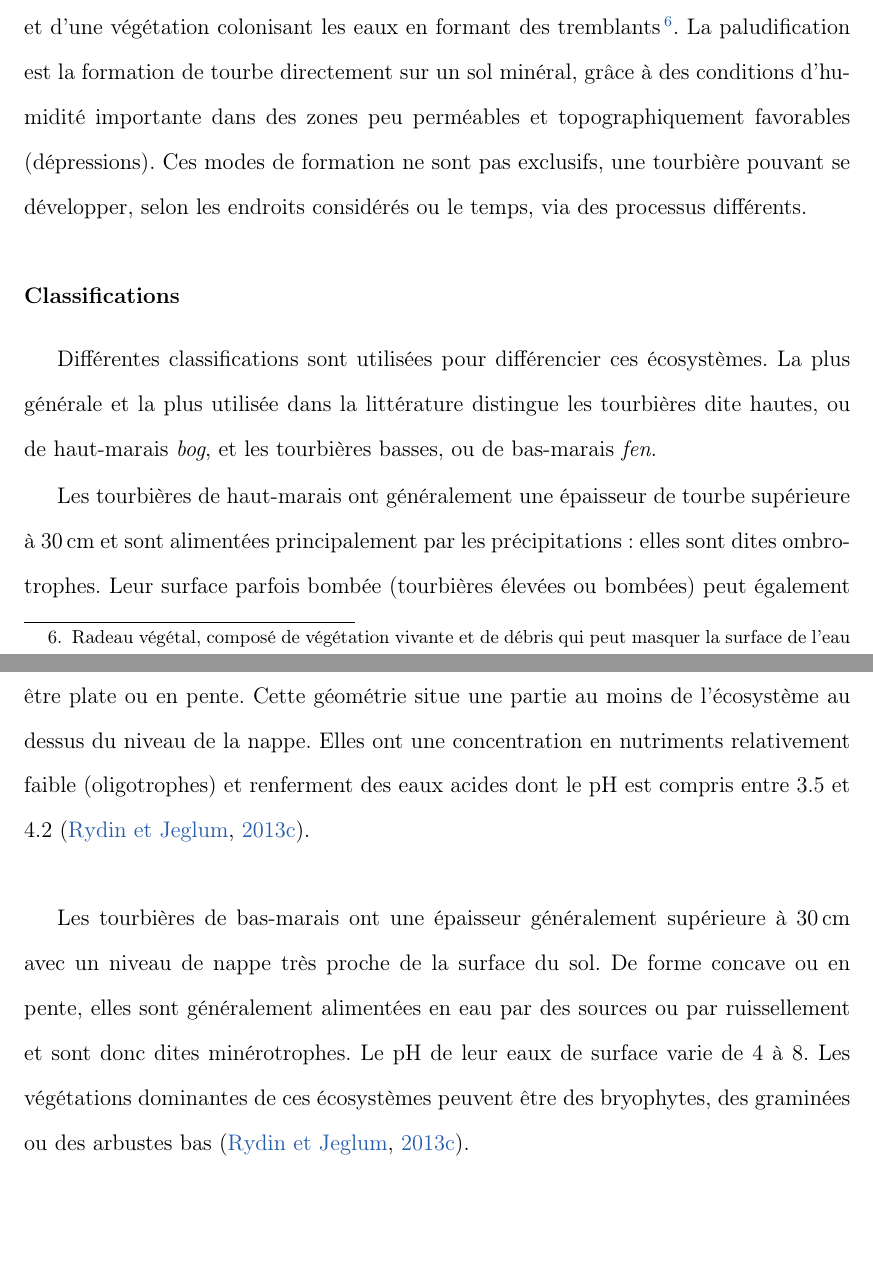
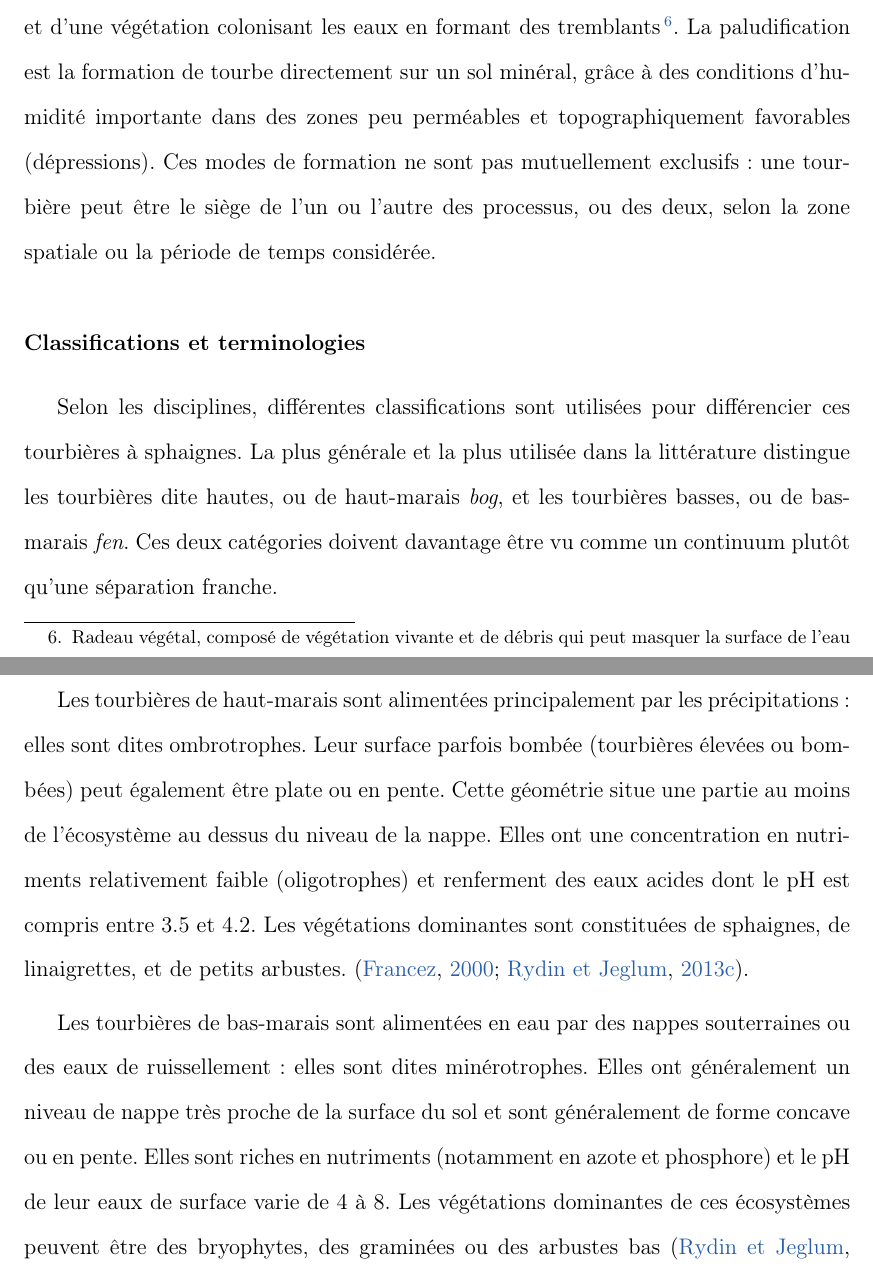
Before and after one commit to dangelob/manuscript, a LaTeX thesis (phdthesis.tex, which reads content/chapitre1.tex): two parts of pages 28 and 30 of 216, joined at a grey line, cut so that both start at the same text, the shorter picture padded with empty space. Compiled offline with pdfLaTeX.

Commit message:
correction chap 1 > p14

```diff
--- a/content/chapitre1.tex
+++ b/content/chapitre1.tex
@@ -238,21 +238,28 @@ Ces deux conditions sont réunies dans les deux processus de formation des tourb
 Il s'agit pour le premier du comblement progressif d'une zone d'eau stagnante (Figure~\ref{fig:peat_formation}).
 Ce comblement est généralement lié à l'action combinée d'apports exogènes et d'une végétation colonisant les eaux en formant des tremblants\footnote{Radeau végétal, composé de végétation vivante et de débris qui peut masquer la surface de l'eau}.
 La paludification est la formation de tourbe directement sur un sol minéral, grâce à des conditions d'humidité importante dans des zones peu perméables et topographiquement favorables (dépressions).
-Ces modes de formation ne sont pas exclusifs, une tourbière pouvant se développer, selon les endroits considérés ou le temps, via des processus différents.
+Ces modes de formation ne sont pas mutuellement exclusifs : une tourbière peut être le siège de l'un ou l'autre des processus, ou des deux, selon la zone spatiale ou la période de temps considérée.
+%Ces modes de formation ne sont pas exclusifs, une tourbière pouvant se développer, selon les endroits considérés ou le temps, via des processus différents.
 
-\subsubsection{Classifications}
+\subsubsection{Classifications et terminologies}
+%
+%Différentes classifications des tourbières à sphaignes existent, elles diffèrent la thématique d'étude prioritaire (l'hydrologie, la topographie, la végétation \dots).
+%Une classification simple et largement utilisée dans la littérature distingue deux catégories les tourbières dite hautes, ou de haut-marais \textit{bog}, et les tourbières basses, ou de bas-marais \textit{fen}.
 
-Différentes classifications sont utilisées pour différencier ces écosystèmes.
+
+Selon les disciplines, différentes classifications sont utilisées pour différencier ces tourbières à sphaignes.
 La plus générale et la plus utilisée dans la littérature distingue les tourbières dite hautes, ou de haut-marais \textit{bog}, et les tourbières basses, ou de bas-marais \textit{fen}.
+Ces deux catégories doivent davantage être vu comme un continuum plutôt qu'une séparation franche.
 
-Les tourbières de haut-marais ont généralement une épaisseur de tourbe supérieure à \SI{30}{\cm} et sont alimentées principalement par les précipitations : elles sont dites ombrotrophes.
+Les tourbières de haut-marais sont alimentées principalement par les précipitations : elles sont dites ombrotrophes.
 Leur surface parfois bombée (tourbières élevées ou bombées) peut également être plate ou en pente.
 Cette géométrie situe une partie au moins de l'écosystème au dessus du niveau de la nappe.
-Elles ont une concentration en nutriments relativement faible (oligotrophes) et renferment des eaux acides dont le pH est compris entre 3.5 et 4.2 \citep{rydin2013a}.
+Elles ont une concentration en nutriments relativement faible (oligotrophes) et renferment des eaux acides dont le pH est compris entre 3.5 et 4.2.
+Les végétations dominantes sont constituées de sphaignes, de linaigrettes, et de petits arbustes.  \citep{francez2000,rydin2013a}.
 
-Les tourbières de bas-marais ont une épaisseur généralement supérieure à \SI{30}{\cm} avec un niveau de nappe très proche de la surface du sol.
-De forme concave ou en pente, elles sont généralement alimentées en eau par des sources ou par ruissellement et sont donc dites minérotrophes.
-Le pH de leur eaux de surface varie de 4 à 8.
+Les tourbières de bas-marais sont alimentées en eau par des nappes souterraines ou des eaux de ruissellement : elles sont dites minérotrophes.
+Elles ont généralement un niveau de nappe très proche de la surface du sol et sont généralement de forme concave ou en pente.
+Elles sont riches en nutriments (notamment en azote et phosphore) et le pH de leur eaux de surface varie de 4 à 8.
 Les végétations dominantes de ces écosystèmes peuvent être des bryophytes, des graminées ou des arbustes bas \citep{rydin2013a}.
 %De nombreux critères existent pour classer les tourbières selon leur mode de formation, leur source d'eau, leur physico-chimie.
 %La terminologie utilisée concernant ces écosystèmes n'a pas toujours été cohérente, de nombreux termes ont été utilisés parfois en contradiction les uns avec les autres \cite{joosten2002}.
```
Also changed, not shown: images/chap1/microtopo.pdf, images/chap1/peat_formation.pdf.
